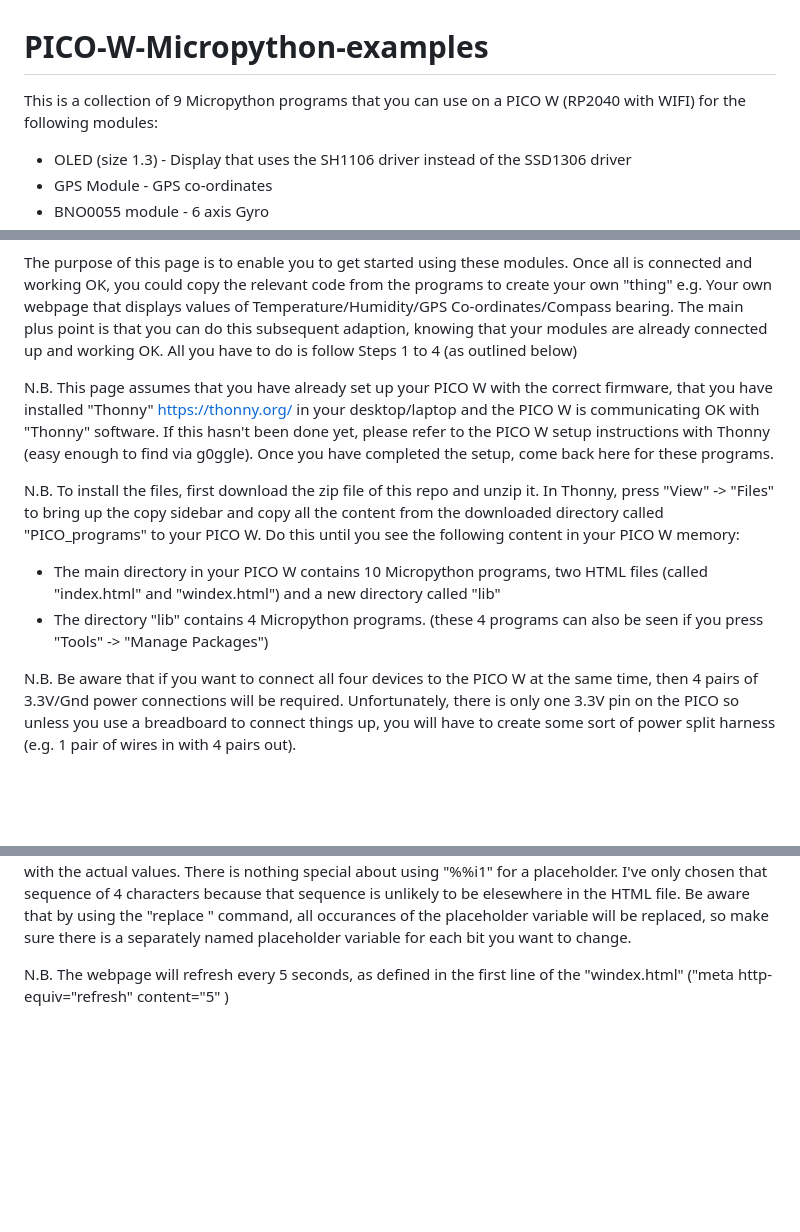
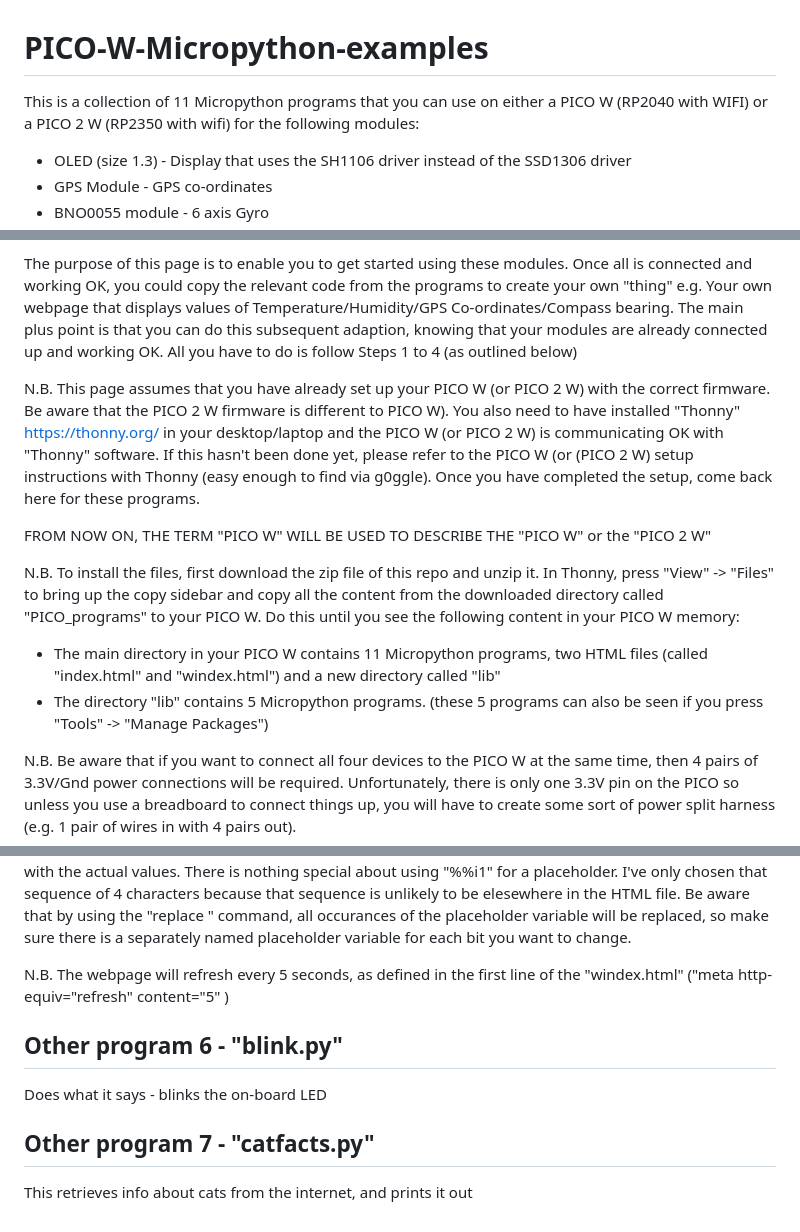
Before and after one commit to CurlyWurly-1/PICO-W-Micropython-examples, a Markdown page: README.md, 3 parts joined by grey strips. GitHub-like rendering; blank space fills up the shorter version.

```diff
--- a/README.md
+++ b/README.md
@@ -1,5 +1,5 @@
 # PICO-W-Micropython-examples
-This is a collection of 9 Micropython programs that you can use on a PICO W (RP2040 with WIFI) for the following modules:
+This is a collection of 11 Micropython programs that you can use on either a PICO W (RP2040 with WIFI) or a PICO 2 W (RP2350 with wifi) for the following modules:
  - OLED (size 1.3) - Display that uses the SH1106 driver instead of the SSD1306 driver
  - GPS Module      - GPS co-ordinates
  - BNO0055 module  - 6 axis Gyro
@@ -10,11 +10,13 @@ _(N.B. If the OLED still doesn't work, try using the SSD1306 driver https://how2
 
 The purpose of this page is to enable you to get started using these modules. Once all is connected and working OK, you could copy the relevant code from the programs to create your own "thing" e.g. Your own webpage that displays values of Temperature/Humidity/GPS Co-ordinates/Compass bearing. The main plus point is that you can do this subsequent adaption, knowing that your modules are already connected up and working OK. All you have to do is follow Steps 1 to 4 (as outlined below)
 
-N.B. This page assumes that you have already set up your PICO W with the correct firmware, that you have installed "Thonny" https://thonny.org/ in your desktop/laptop and the PICO W is communicating OK with "Thonny" software. If this hasn't been done yet, please refer to the PICO W setup instructions with Thonny (easy enough to find via g0ggle). Once you have completed the setup, come back here for these programs.
+N.B. This page assumes that you have already set up your PICO W (or PICO 2 W) with the correct firmware. Be aware that the PICO 2 W firmware is different to PICO W). You also need to have installed "Thonny" https://thonny.org/ in your desktop/laptop and the PICO W (or PICO 2 W) is communicating OK with "Thonny" software. If this hasn't been done yet, please refer to the PICO W (or (PICO 2 W) setup instructions with Thonny (easy enough to find via g0ggle). Once you have completed the setup, come back here for these programs.
+
+FROM NOW ON, THE TERM "PICO W" WILL BE USED TO DESCRIBE THE "PICO W" or the "PICO 2 W"
 
 N.B. To install the files, first download the zip file of this repo and unzip it. In Thonny, press "View" -> "Files" to bring up the copy sidebar and copy all the content from the downloaded directory called "PICO_programs" to your PICO W. Do this until you see the following content in your PICO W memory:
- - The main directory in your PICO W contains 10 Micropython programs, two HTML files (called "index.html" and "windex.html") and a new directory called "lib"
- - The directory "lib" contains 4 Micropython programs. (these 4 programs can also be seen if you press "Tools" -> "Manage Packages")
+ - The main directory in your PICO W contains 11 Micropython programs, two HTML files (called "index.html" and "windex.html") and a new directory called "lib"
+ - The directory "lib" contains 5 Micropython programs. (these 5 programs can also be seen if you press "Tools" -> "Manage Packages")
 
 N.B. Be aware that if you want to connect all four devices to the PICO W at the same time, then 4 pairs of 3.3V/Gnd power connections will be required.
 Unfortunately, there is only one 3.3V pin on the PICO so unless you use a breadboard to connect things up, you will have to create some sort of power split harness (e.g. 1 pair of wires in with 4 pairs out).
@@ -101,3 +103,9 @@ N.B. the webpage that you see, is parsed from "index.html". You can adapt "index
 N.B. the webpage that you see, is parsed from "windex.html". You can adapt "windex.html" to show whatever you want. If you want to add more variables, look for how "%%i1" is treated in program "weatherStation.py", and where it is placed in "windex.html". The idea is that you put placeholder variables in the static html page source, and in the micropython program, the placeholder variables are replaced with the actual values. There is nothing special about using "%%i1" for a placeholder. I've only chosen that sequence of 4 characters because that sequence is unlikely to be elesewhere in the HTML file. Be aware that by using the "replace " command, all occurances of the placeholder variable will be replaced, so make sure there is a separately named placeholder variable for each bit you want to change.
 
 N.B. The webpage will refresh every 5 seconds, as defined in the first line of the "windex.html"  ("meta http-equiv="refresh" content="5" )
+
+## Other program 6 - "blink.py"
+Does what it says - blinks the on-board LED
+
+## Other program 7 - "catfacts.py"
+This retrieves info about cats from the internet, and prints it out
```
